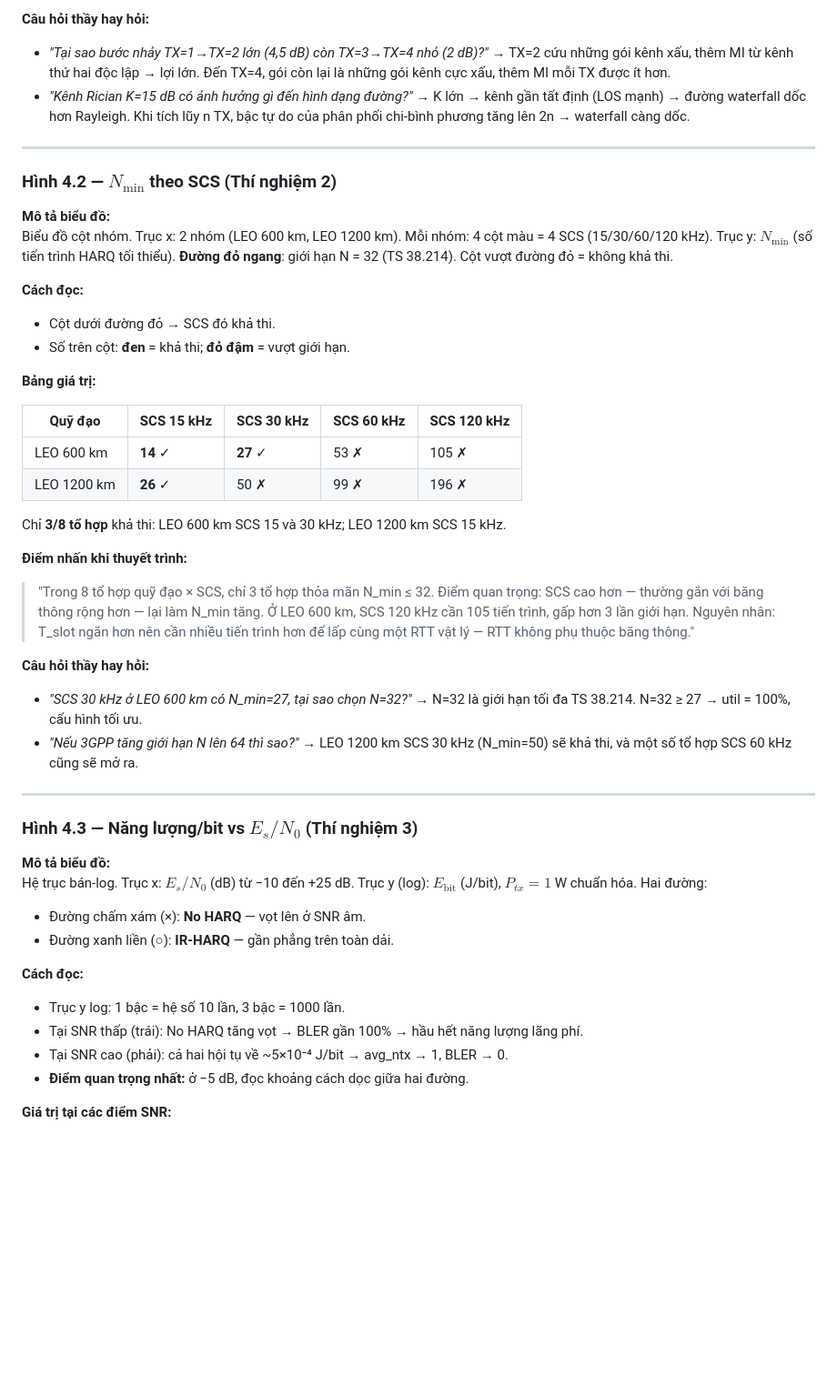
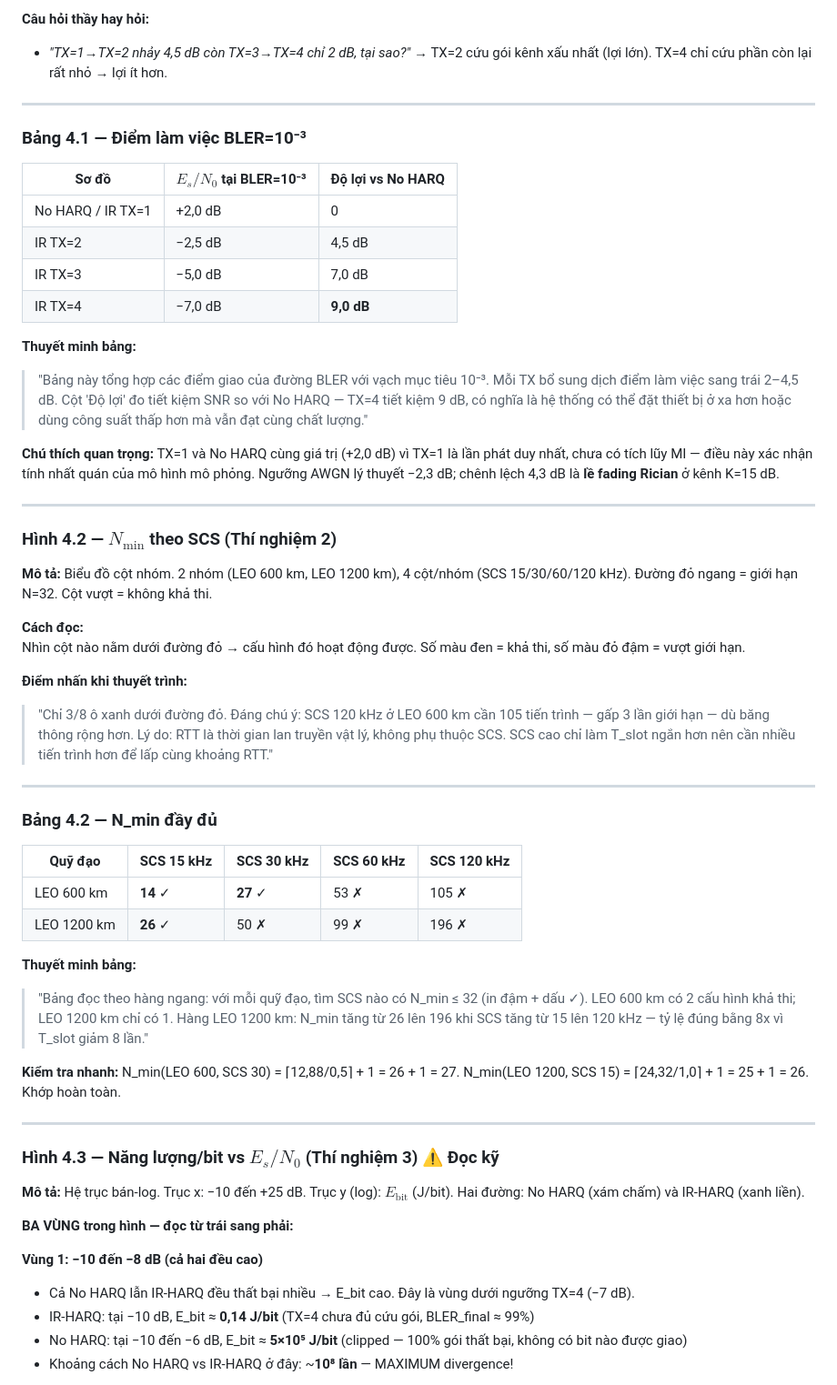
Before and after one commit to duonghoang2601/5g-ntn-harq, a Markdown page: docs/PHONG_VAN_BAO_CAO.md, the part around one of its changes. Shown at 91% size. GitHub-like rendering; blank space fills up the shorter version.

Commit message:
doc: add phong van md

```diff
--- a/docs/PHONG_VAN_BAO_CAO.md
+++ b/docs/PHONG_VAN_BAO_CAO.md
@@ -151,49 +171,60 @@ TX=1 của IR-HARQ là lần phát đầu tiên — chưa có tích lũy MI, gi
 
 **Câu hỏi thầy hay hỏi:**
-- *"Tại sao bước nhảy TX=1→TX=2 lớn (4,5 dB) còn TX=3→TX=4 nhỏ (2 dB)?"* → TX=2 cứu những gói kênh xấu, thêm MI từ kênh thứ hai độc lập → lợi lớn. Đến TX=4, gói còn lại là những gói kênh cực xấu, thêm MI mỗi TX được ít hơn.
-- *"Kênh Rician K=15 dB có ảnh hưởng gì đến hình dạng đường?"* → K lớn → kênh gần tất định (LOS mạnh) → đường waterfall dốc hơn Rayleigh. Khi tích lũy n TX, bậc tự do của phân phối chi-bình phương tăng lên 2n → waterfall càng dốc.
+- *"TX=1→TX=2 nhảy 4,5 dB còn TX=3→TX=4 chỉ 2 dB, tại sao?"* → TX=2 cứu gói kênh xấu nhất (lợi lớn). TX=4 chỉ cứu phần còn lại rất nhỏ → lợi ít hơn.
+
+---
+
+### Bảng 4.1 — Điểm làm việc BLER=10⁻³
+
+| Sơ đồ | $E_s/N_0$ tại BLER=10⁻³ | Độ lợi vs No HARQ |
+|-------|------------------------|-------------------|
+| No HARQ / IR TX=1 | +2,0 dB | 0 |
+| IR TX=2 | −2,5 dB | 4,5 dB |
+| IR TX=3 | −5,0 dB | 7,0 dB |
+| IR TX=4 | −7,0 dB | **9,0 dB** |
+
+**Thuyết minh bảng:**
+> "Bảng này tổng hợp các điểm giao của đường BLER với vạch mục tiêu 10⁻³. Mỗi TX bổ sung dịch điểm làm việc sang trái 2–4,5 dB. Cột 'Độ lợi' đo tiết kiệm SNR so với No HARQ — TX=4 tiết kiệm 9 dB, có nghĩa là hệ thống có thể đặt thiết bị ở xa hơn hoặc dùng công suất thấp hơn mà vẫn đạt cùng chất lượng."
+
+**Chú thích quan trọng:** TX=1 và No HARQ cùng giá trị (+2,0 dB) vì TX=1 là lần phát duy nhất, chưa có tích lũy MI — điều này xác nhận tính nhất quán của mô hình mô phỏng. Ngưỡng AWGN lý thuyết −2,3 dB; chênh lệch 4,3 dB là **lề fading Rician** ở kênh K=15 dB.
 
 ---
 
 ### Hình 4.2 — $N_{\min}$ theo SCS (Thí nghiệm 2)
 
-**Mô tả biểu đồ:**
-Biểu đồ cột nhóm. Trục x: 2 nhóm (LEO 600 km, LEO 1200 km). Mỗi nhóm: 4 cột màu = 4 SCS (15/30/60/120 kHz). Trục y: $N_{\min}$ (số tiến trình HARQ tối thiểu). **Đường đỏ ngang**: giới hạn N = 32 (TS 38.214). Cột vượt đường đỏ = không khả thi.
+**Mô tả:** Biểu đồ cột nhóm. 2 nhóm (LEO 600 km, LEO 1200 km), 4 cột/nhóm (SCS 15/30/60/120 kHz). Đường đỏ ngang = giới hạn N=32. Cột vượt = không khả thi.
 
 **Cách đọc:**
-- Cột dưới đường đỏ → SCS đó khả thi.
-- Số trên cột: **đen** = khả thi; **đỏ đậm** = vượt giới hạn.
+Nhìn cột nào nằm dưới đường đỏ → cấu hình đó hoạt động được. Số màu đen = khả thi, số màu đỏ đậm = vượt giới hạn.
 
-**Bảng giá trị:**
+**Điểm nhấn khi thuyết trình:**
+> "Chỉ 3/8 ô xanh dưới đường đỏ. Đáng chú ý: SCS 120 kHz ở LEO 600 km cần 105 tiến trình — gấp 3 lần giới hạn — dù băng thông rộng hơn. Lý do: RTT là thời gian lan truyền vật lý, không phụ thuộc SCS. SCS cao chỉ làm T_slot ngắn hơn nên cần nhiều tiến trình hơn để lấp cùng khoảng RTT."
+
+---
+
+### Bảng 4.2 — N_min đầy đủ
 
 | Quỹ đạo | SCS 15 kHz | SCS 30 kHz | SCS 60 kHz | SCS 120 kHz |
 |---------|-----------|-----------|-----------|------------|
 | LEO 600 km | **14** ✓ | **27** ✓ | 53 ✗ | 105 ✗ |
 | LEO 1200 km | **26** ✓ | 50 ✗ | 99 ✗ | 196 ✗ |
 
-Chỉ **3/8 tổ hợp** khả thi: LEO 600 km SCS 15 và 30 kHz; LEO 1200 km SCS 15 kHz.
+**Thuyết minh bảng:**
+> "Bảng đọc theo hàng ngang: với mỗi quỹ đạo, tìm SCS nào có N_min ≤ 32 (in đậm + dấu ✓). LEO 600 km có 2 cấu hình khả thi; LEO 1200 km chỉ có 1. Hàng LEO 1200 km: N_min tăng từ 26 lên 196 khi SCS tăng từ 15 lên 120 kHz — tỷ lệ đúng bằng 8x vì T_slot giảm 8 lần."
 
-**Điểm nhấn khi thuyết trình:**
-> "Trong 8 tổ hợp quỹ đạo × SCS, chỉ 3 tổ hợp thỏa mãn N_min ≤ 32. Điểm quan trọng: SCS cao hơn — thường gắn với băng thông rộng hơn — lại làm N_min tăng. Ở LEO 600 km, SCS 120 kHz cần 105 tiến trình, gấp hơn 3 lần giới hạn. Nguyên nhân: T_slot ngắn hơn nên cần nhiều tiến trình hơn để lấp cùng một RTT vật lý — RTT không phụ thuộc băng thông."
-
-**Câu hỏi thầy hay hỏi:**
-- *"SCS 30 kHz ở LEO 600 km có N_min=27, tại sao chọn N=32?"* → N=32 là giới hạn tối đa TS 38.214. N=32 ≥ 27 → util = 100%, cấu hình tối ưu.
-- *"Nếu 3GPP tăng giới hạn N lên 64 thì sao?"* → LEO 1200 km SCS 30 kHz (N_min=50) sẽ khả thi, và một số tổ hợp SCS 60 kHz cũng sẽ mở ra.
+**Kiểm tra nhanh:** N_min(LEO 600, SCS 30) = ⌈12,88/0,5⌉ + 1 = 26 + 1 = 27. N_min(LEO 1200, SCS 15) = ⌈24,32/1,0⌉ + 1 = 25 + 1 = 26. Khớp hoàn toàn.
 
 ---
 
-### Hình 4.3 — Năng lượng/bit vs $E_s/N_0$ (Thí nghiệm 3)
+### Hình 4.3 — Năng lượng/bit vs $E_s/N_0$ (Thí nghiệm 3)  ⚠️ Đọc kỹ
 
-**Mô tả biểu đồ:**
-Hệ trục bán-log. Trục x: $E_s/N_0$ (dB) từ −10 đến +25 dB. Trục y (log): $E_{\text{bit}}$ (J/bit), $P_{tx}=1$ W chuẩn hóa. Hai đường:
-- Đường chấm xám (×): **No HARQ** — vọt lên ở SNR âm.
-- Đường xanh liền (○): **IR-HARQ** — gần phẳng trên toàn dải.
+**Mô tả:** Hệ trục bán-log. Trục x: −10 đến +25 dB. Trục y (log): $E_{\text{bit}}$ (J/bit). Hai đường: No HARQ (xám chấm) và IR-HARQ (xanh liền).
 
-**Cách đọc:**
-- Trục y log: 1 bậc = hệ số 10 lần, 3 bậc = 1000 lần.
-- Tại SNR thấp (trái): No HARQ tăng vọt → BLER gần 100% → hầu hết năng lượng lãng phí.
-- Tại SNR cao (phải): cả hai hội tụ về ~5×10⁻⁴ J/bit → avg_ntx → 1, BLER → 0.
-- **Điểm quan trọng nhất:** ở −5 dB, đọc khoảng cách dọc giữa hai đường.
+**BA VÙNG trong hình — đọc từ trái sang phải:**
 
-**Giá trị tại các điểm SNR:**
+**Vùng 1: −10 đến −8 dB (cả hai đều cao)**
+- Cả No HARQ lẫn IR-HARQ đều thất bại nhiều → E_bit cao. Đây là vùng dưới ngưỡng TX=4 (−7 dB).
+- IR-HARQ: tại −10 dB, E_bit ≈ **0,14 J/bit** (TX=4 chưa đủ cứu gói, BLER_final ≈ 99%)
+- No HARQ: tại −10 đến −6 dB, E_bit ≈ **5×10⁵ J/bit** (clipped — 100% gói thất bại, không có bit nào được giao)
+- Khoảng cách No HARQ vs IR-HARQ ở đây: ~**10⁸ lần** — MAXIMUM divergence!
 
```
Also changed, not shown: other parts of docs/PHONG_VAN_BAO_CAO.md (+109 -51 lines).
